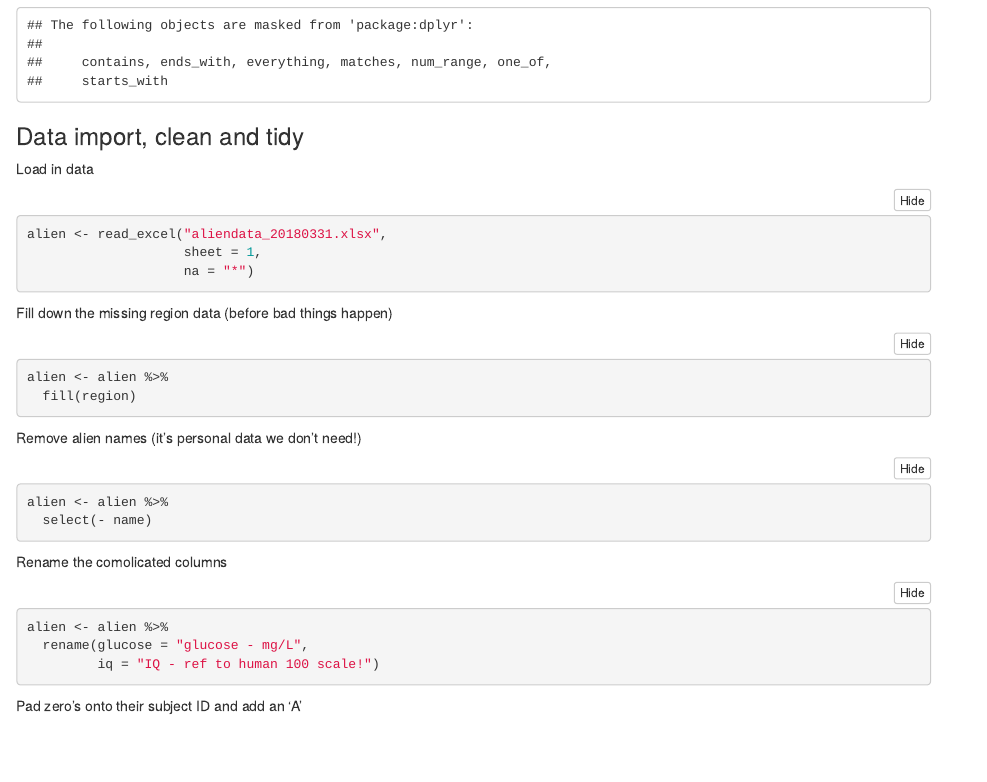
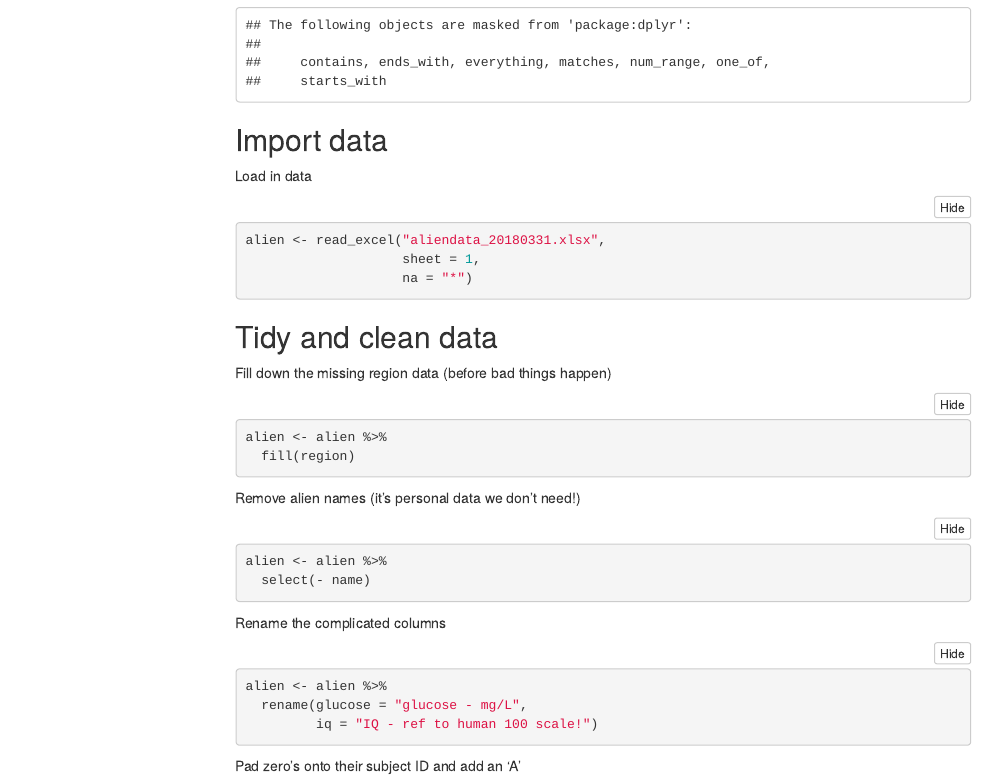
Before and after one commit to ianhandel/R_workshops, an R Markdown document (alien-study_template_20180404.Rmd): the page in a window 1100 px wide, from 600 px down. The pictures show the output file alien-study_template_20180404.html that the author committed with the source, opened offline; menus at the side of the page are left out.

Commit message:
get toc right

````diff
--- a/alien-study_template_20180404.Rmd
+++ b/alien-study_template_20180404.Rmd
@@ -4,10 +4,10 @@ author: "Your name here"
 date: "2018-04-04"
 output:
   html_document:
+    toc: true
+    toc_float:
+      toc_collapsed: true
     code_folding: show
-  toc: yes
-  toc_float:
-    toc_collapsed: yes
 ---
 
 
@@ -17,7 +17,7 @@ library(readxl)
 library(skimr)
 ```
 
-### Data import, clean and tidy
+## Import data
 
 Load in data
 
@@ -26,6 +26,8 @@ alien <- read_excel("aliendata_20180331.xlsx",
                     sheet = 1,
                     na = "*")
 ```
+
+## Tidy and clean data
 
 Fill down the missing region data (before bad things happen)
 ```{r}
@@ -39,7 +41,7 @@ alien <- alien %>%
   select(- name)
 ```
 
-Rename the comolicated columns
+Rename the complicated columns
 ```{r}
 alien <- alien %>%
   rename(glucose = "glucose - mg/L",
````
Also changed, not shown: alien-study_template_20180404.html.
